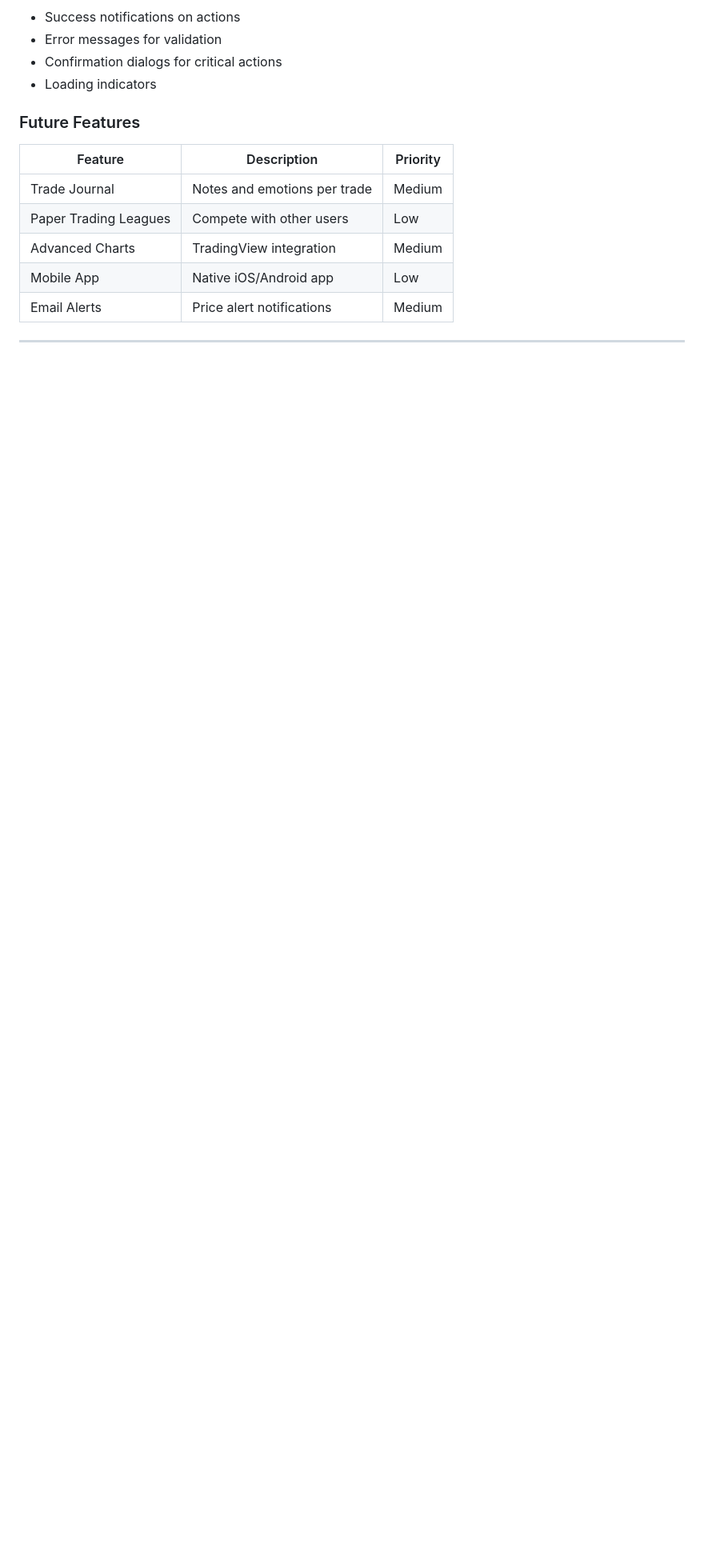
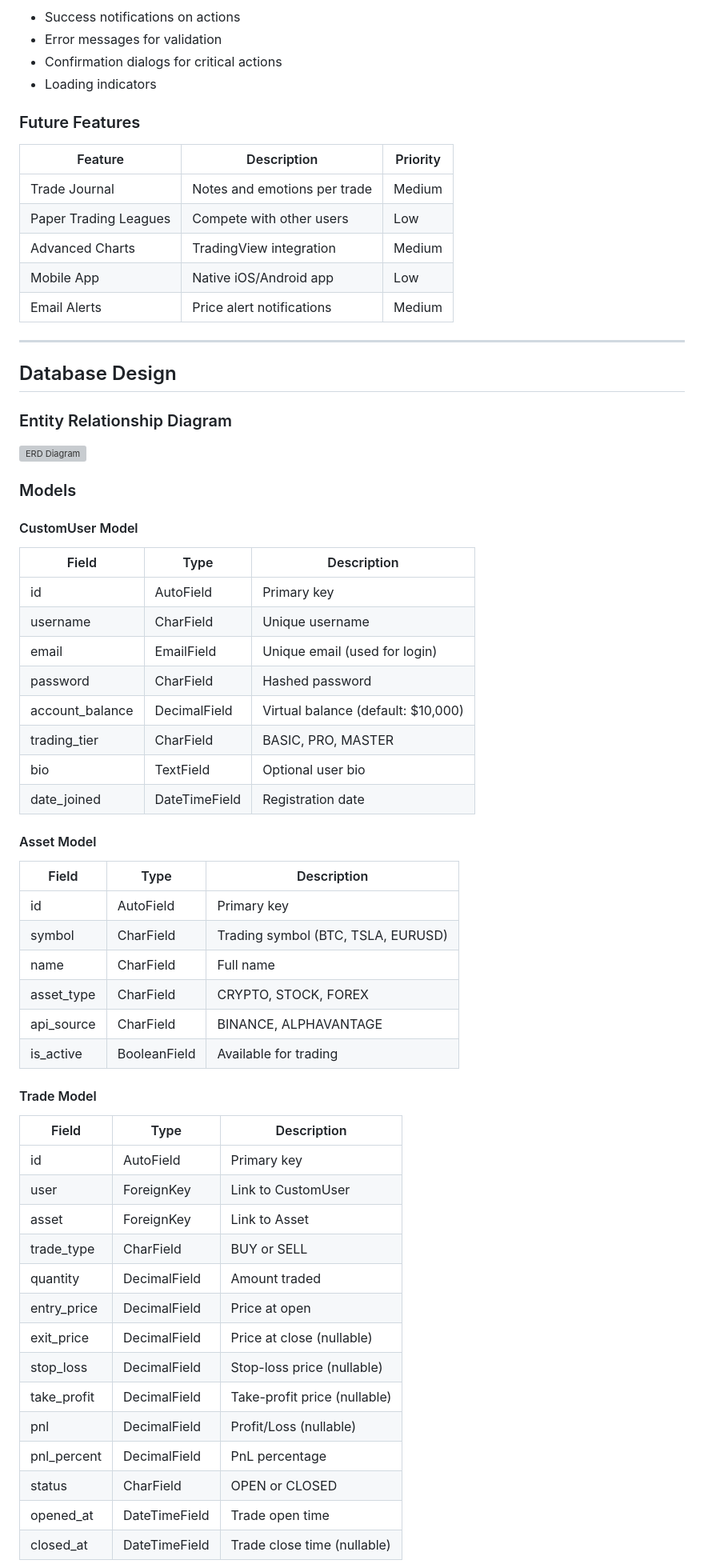
Before and after one commit to SteveDok22/TradeSim-Pro, a Markdown page: README.md, the part around one of its changes. Shown at 80% size. GitHub-like rendering; blank space fills up the shorter version; grey boxes are pictures that could not be loaded.

Commit message:
docs: add database design section and SimpleJWT/CORS attribution

```diff
--- a/README.md
+++ b/README.md
@@ -282,3 +282,54 @@ The flowchart above shows the main user journey through the application, from re
 
 ---
 
+## Database Design
+
+### Entity Relationship Diagram
+
+![ERD Diagram](docs/erd/database-erd.png)
+
+### Models
+
+#### CustomUser Model
+
+| Field | Type | Description |
+|-------|------|-------------|
+| id | AutoField | Primary key |
+| username | CharField | Unique username |
+| email | EmailField | Unique email (used for login) |
+| password | CharField | Hashed password |
+| account_balance | DecimalField | Virtual balance (default: $10,000) |
+| trading_tier | CharField | BASIC, PRO, MASTER |
+| bio | TextField | Optional user bio |
+| date_joined | DateTimeField | Registration date |
+
+#### Asset Model
+
+| Field | Type | Description |
+|-------|------|-------------|
+| id | AutoField | Primary key |
+| symbol | CharField | Trading symbol (BTC, TSLA, EURUSD) |
+| name | CharField | Full name |
+| asset_type | CharField | CRYPTO, STOCK, FOREX |
+| api_source | CharField | BINANCE, ALPHAVANTAGE |
+| is_active | BooleanField | Available for trading |
+
+#### Trade Model
+
+| Field | Type | Description |
+|-------|------|-------------|
+| id | AutoField | Primary key |
+| user | ForeignKey | Link to CustomUser |
+| asset | ForeignKey | Link to Asset |
+| trade_type | CharField | BUY or SELL |
+| quantity | DecimalField | Amount traded |
+| entry_price | DecimalField | Price at open |
+| exit_price | DecimalField | Price at close (nullable) |
+| stop_loss | DecimalField | Stop-loss price (nullable) |
+| take_profit | DecimalField | Take-profit price (nullable) |
+| pnl | DecimalField | Profit/Loss (nullable) |
+| pnl_percent | DecimalField | PnL percentage |
+| status | CharField | OPEN or CLOSED |
+| opened_at | DateTimeField | Trade open time |
+| closed_at | DateTimeField | Trade close time (nullable) |
+
```
Also changed, not shown: other parts of README.md (+52 -0 lines), docs/CODE_ATTRIBUTION.md (+63 -0 lines).
